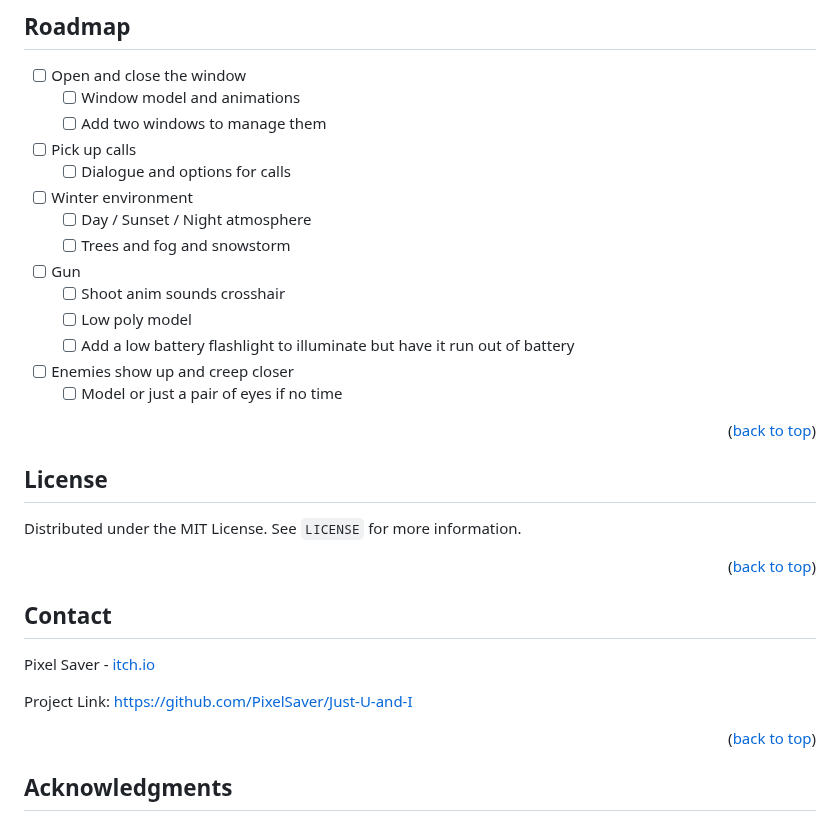
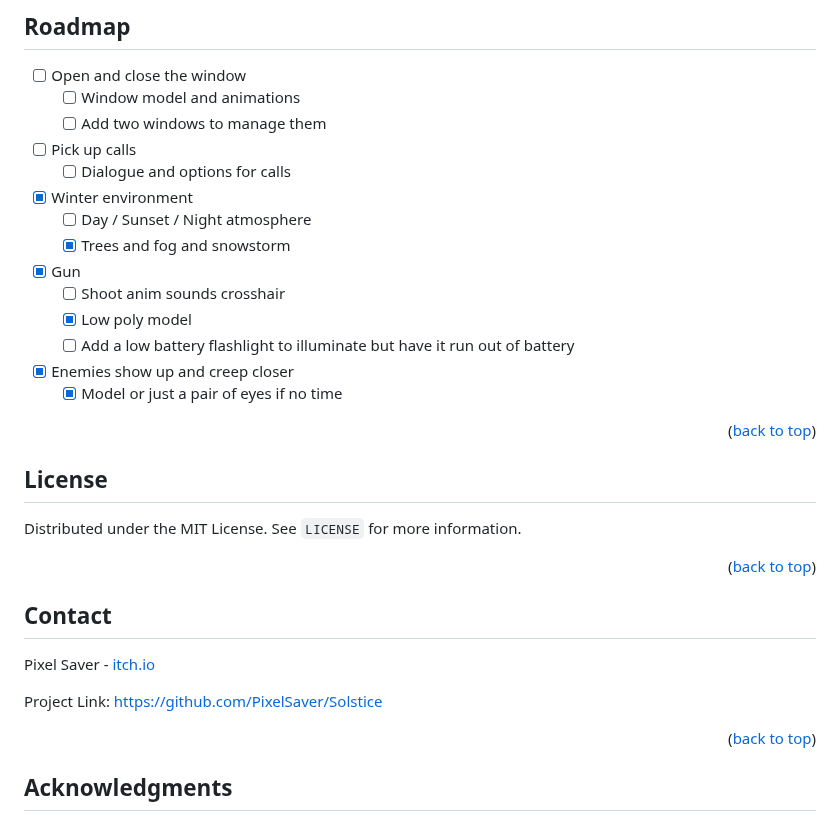
Before and after one commit to PixelSaver/Solstice, a Markdown page: README.md, the part around one of its changes. GitHub-like rendering.

```diff
--- a/README.md
+++ b/README.md
@@ -85,15 +90,15 @@ If you're stuck, I have left a list of hints below to help you out :)
   - [ ] Add two windows to manage them
 - [ ] Pick up calls
   - [ ] Dialogue and options for calls
-- [ ] Winter environment
+- [X] Winter environment
   - [ ] Day / Sunset / Night atmosphere
-  - [ ] Trees and fog and snowstorm
-- [ ] Gun
+  - [X] Trees and fog and snowstorm
+- [X] Gun
   - [ ] Shoot anim sounds crosshair
-  - [ ] Low poly model
+  - [X] Low poly model
   - [ ] Add a low battery flashlight to illuminate but have it run out of battery
-- [ ] Enemies show up and creep closer
-  - [ ] Model or just a pair of eyes if no time
+- [X] Enemies show up and creep closer
+  - [X] Model or just a pair of eyes if no time
 
 <p align="right">(<a href="#readme-top">back to top</a>)</p>
 
@@ -112,7 +117,7 @@ Distributed under the MIT License. See `LICENSE` for more information.
 
 Pixel Saver - [itch.io](https://pixelsaver.itch.io/)
 
-Project Link: [https://github.com/PixelSaver/Just-U-and-I](https://github.com/PixelSaver/Just-U-and-I)
+Project Link: [https://github.com/PixelSaver/Solstice](https://githubthub.com/PixelSaver/Solstice)
 
 <p align="right">(<a href="#readme-top">back to top</a>)</p>
 
```
Also changed, not shown: other parts of README.md (+10 -5 lines).
